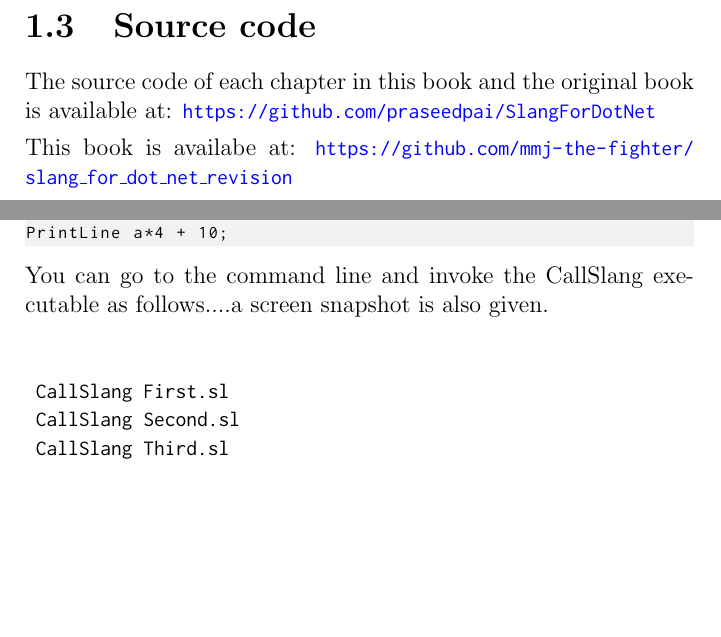
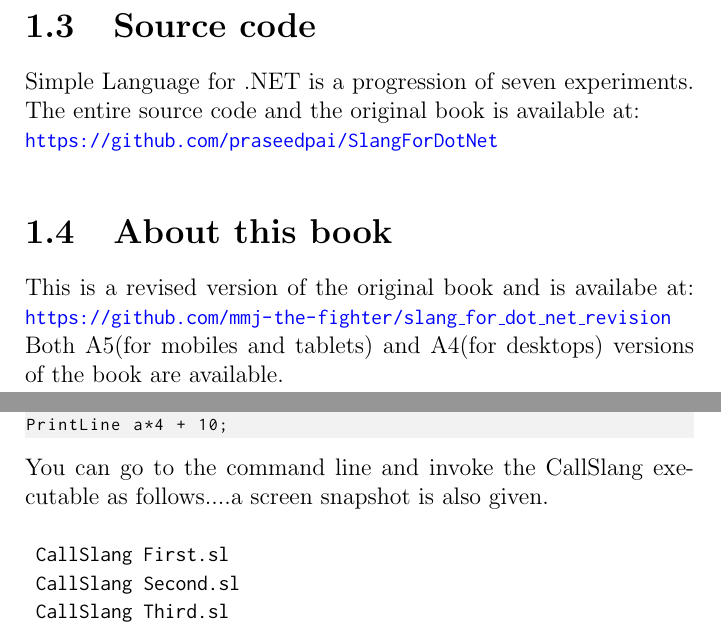
Before and after one commit to mmj-the-fighter/slang_for_dot_net_revision, a LaTeX thesis (bookA5Mob.tex, which reads ch01_ast.tex, ch04_types.tex): two parts of pages 10 and 72 of 149 before the commit and two parts of pages 10 and 71 of 147 after it, joined at a grey line, cut so that both start at the same text, the shorter picture padded with empty space. Compiled offline with pdfLaTeX.

Commit message:
Fix issues in layout

```diff
--- a/ch01_ast.tex
+++ b/ch01_ast.tex
@@ -17,11 +17,12 @@ The task of writing a compiler can be viewed in a top down fashion as shown in t
   \draw [arrow] (phase3) -- (phase4);
  \end{tikzpicture}
  \section{Source code}
- The source code of each chapter in this book and the original book is available at:
- \url{https://github.com/praseedpai/SlangForDotNet}
+ Simple Language for .NET is a progression of seven experiments. The entire source code and the original book is available at:\\
+ \url{https://github.com/praseedpai/SlangForDotNet}\\
 
-This book is availabe at:
-\url{https://github.com/mmj-the-fighter/slang_for_dot_net_revision}
+\section{About this book}
+This is a revised version of the original book and is availabe at: \url{https://github.com/mmj-the-fighter/slang_for_dot_net_revision}\\
+Both A5(for mobiles and tablets) and A4(for desktops) versions of the book are available.
 
 \clearpage
 \section{Abstract Syntax Tree}
--- a/ch04_types.tex
+++ b/ch04_types.tex
@@ -1349,7 +1349,7 @@ String b;
 a = ---1;
 PrintLine a*4 + 10;
 \end{lstlisting}
-You can go to the command line and invoke the CallSlang executable as follows....a screen snapshot is also given.\\
+You can go to the command line and invoke the CallSlang executable as follows....a screen snapshot is also given.
 \begin{verbatim}
 	CallSlang First.sl
 	CallSlang Second.sl
```
Also changed, not shown: bookA4Desk.pdf, bookA5Mob.pdf, ch01_ast.tex (7 more changed lines), ch04_types.tex (2 more changed lines). Lines whose indentation alone changed are shown as unchanged.
